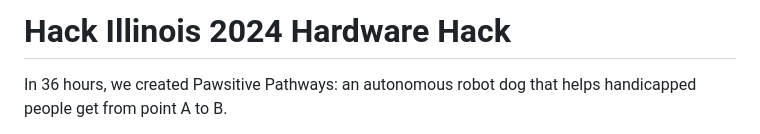
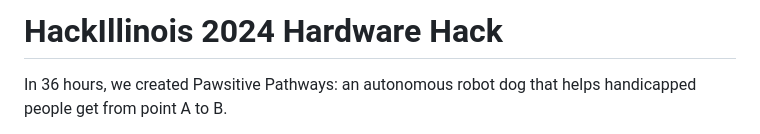
Before and after one commit to aedutta/Pawsitive-Pathways, a Markdown page: README.md, the part around the change. GitHub-like rendering.

```diff
--- a/README.md
+++ b/README.md
@@ -1,4 +1,4 @@
-# Hack Illinois 2024 Hardware Hack
+# HackIllinois 2024 Hardware Hack
 In 36 hours, we created Pawsitive Pathways: an autonomous robot dog that helps handicapped people get from point A to B.
 <div align="center">
     <img src="https://cdn.discordapp.com/attachments/821034983811448887/1211292780878626876/IMG_1079.jpg?ex=65edab4f&is=65db364f&hm=e08194c72284f8486d5ff1b0422a9a3d67b89b403517d405253c427926ab4c3e" alt="Image Description" width="30%" height="auto">
```
